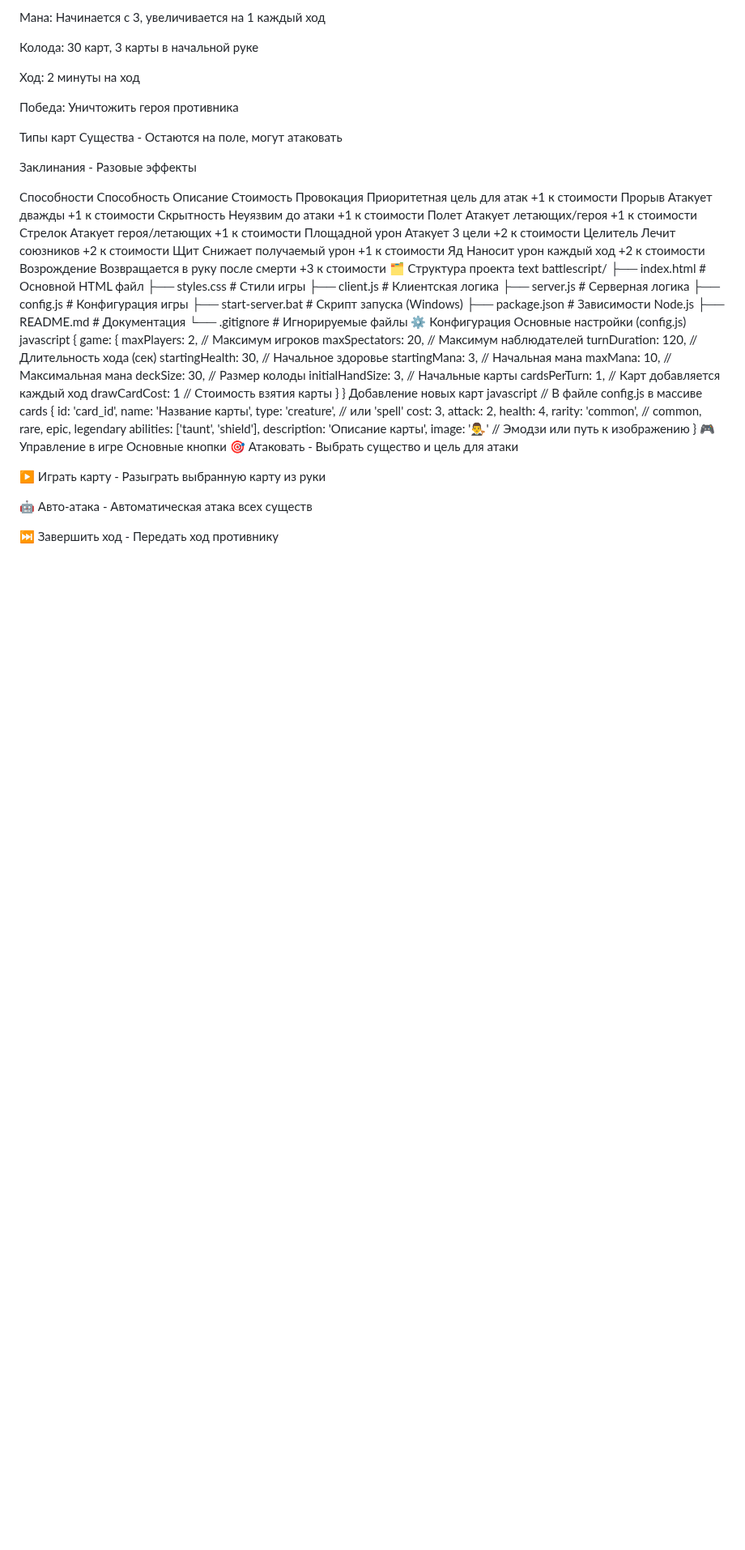
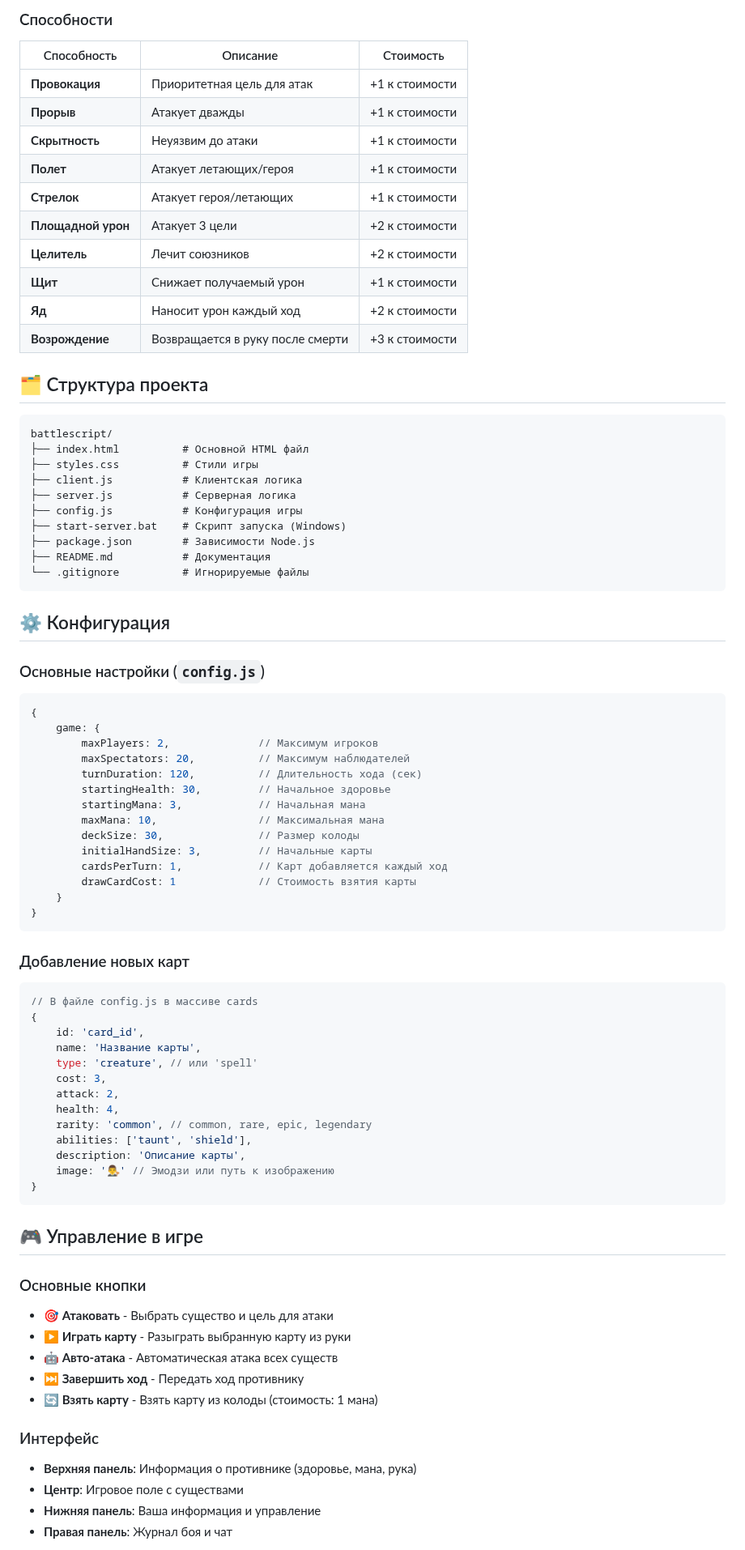
Before and after one commit to Gabryelf/Battle_Script, a Markdown page: README.md, the part around one of its changes. Shown at 81% size. Drawn GitHub-style; blank space fills up the shorter version.

````diff
--- a/README.md
+++ b/README.md
@@ -65,31 +70,21 @@ npm start
 
-Мана: Начинается с 3, увеличивается на 1 каждый ход
+### Способности
+| Способность | Описание | Стоимость |
+|-------------|----------|-----------|
+| **Провокация** | Приоритетная цель для атак | +1 к стоимости |
+| **Прорыв** | Атакует дважды | +1 к стоимости |
+| **Скрытность** | Неуязвим до атаки | +1 к стоимости |
+| **Полет** | Атакует летающих/героя | +1 к стоимости |
+| **Стрелок** | Атакует героя/летающих | +1 к стоимости |
+| **Площадной урон** | Атакует 3 цели | +2 к стоимости |
+| **Целитель** | Лечит союзников | +2 к стоимости |
+| **Щит** | Снижает получаемый урон | +1 к стоимости |
+| **Яд** | Наносит урон каждый ход | +2 к стоимости |
+| **Возрождение** | Возвращается в руку после смерти | +3 к стоимости |
 
-Колода: 30 карт, 3 карты в начальной руке
+## 🗂️ Структура проекта
 
-Ход: 2 минуты на ход
-
-Победа: Уничтожить героя противника
-
-Типы карт
-Существа - Остаются на поле, могут атаковать
-
-Заклинания - Разовые эффекты
-
-Способности
-Способность	Описание	Стоимость
-Провокация	Приоритетная цель для атак	+1 к стоимости
-Прорыв	Атакует дважды	+1 к стоимости
-Скрытность	Неуязвим до атаки	+1 к стоимости
-Полет	Атакует летающих/героя	+1 к стоимости
-Стрелок	Атакует героя/летающих	+1 к стоимости
-Площадной урон	Атакует 3 цели	+2 к стоимости
-Целитель	Лечит союзников	+2 к стоимости
-Щит	Снижает получаемый урон	+1 к стоимости
-Яд	Наносит урон каждый ход	+2 к стоимости
-Возрождение	Возвращается в руку после смерти	+3 к стоимости
-🗂️ Структура проекта
-text
+```
 battlescript/
 ├── index.html          # Основной HTML файл
 ├── styles.css          # Стили игры
@@ -100,9 +95,12 @@ battlescript/
 ├── package.json        # Зависимости Node.js
 ├── README.md           # Документация
 └── .gitignore          # Игнорируемые файлы
-⚙️ Конфигурация
-Основные настройки (config.js)
-javascript
+```
+
+## ⚙️ Конфигурация
+
+### Основные настройки (`config.js`)
+```javascript
 {
     game: {
         maxPlayers: 2,              // Максимум игроков
@@ -117,8 +115,10 @@ javascript
         drawCardCost: 1             // Стоимость взятия карты
     }
 }
-Добавление новых карт
-javascript
+```
+
+### Добавление новых карт
+```javascript
 // В файле config.js в массиве cards
 {
     id: 'card_id',
@@ -132,13 +132,20 @@ javascript
     description: 'Описание карты',
     image: '👨‍⚖️' // Эмодзи или путь к изображению
 }
-🎮 Управление в игре
-Основные кнопки
-🎯 Атаковать - Выбрать существо и цель для атаки
+```
 
-▶️ Играть карту - Разыграть выбранную карту из руки
+## 🎮 Управление в игре
 
-🤖 Авто-атака - Автоматическая атака всех существ
+### Основные кнопки
+- **🎯 Атаковать** - Выбрать существо и цель для атаки
+- **▶️ Играть карту** - Разыграть выбранную карту из руки
+- **🤖 Авто-атака** - Автоматическая атака всех существ
+- **⏭️ Завершить ход** - Передать ход противнику
+- **🔄 Взять карту** - Взять карту из колоды (стоимость: 1 мана)
 
-⏭️ Завершить ход - Передать ход противнику
+### Интерфейс
+- **Верхняя панель**: Информация о противнике (здоровье, мана, рука)
+- **Центр**: Игровое поле с существами
+- **Нижняя панель**: Ваша информация и управление
+- **Правая панель**: Журнал боя и чат
 
````
Also changed, not shown: other parts of README.md (+118 -111 lines).
